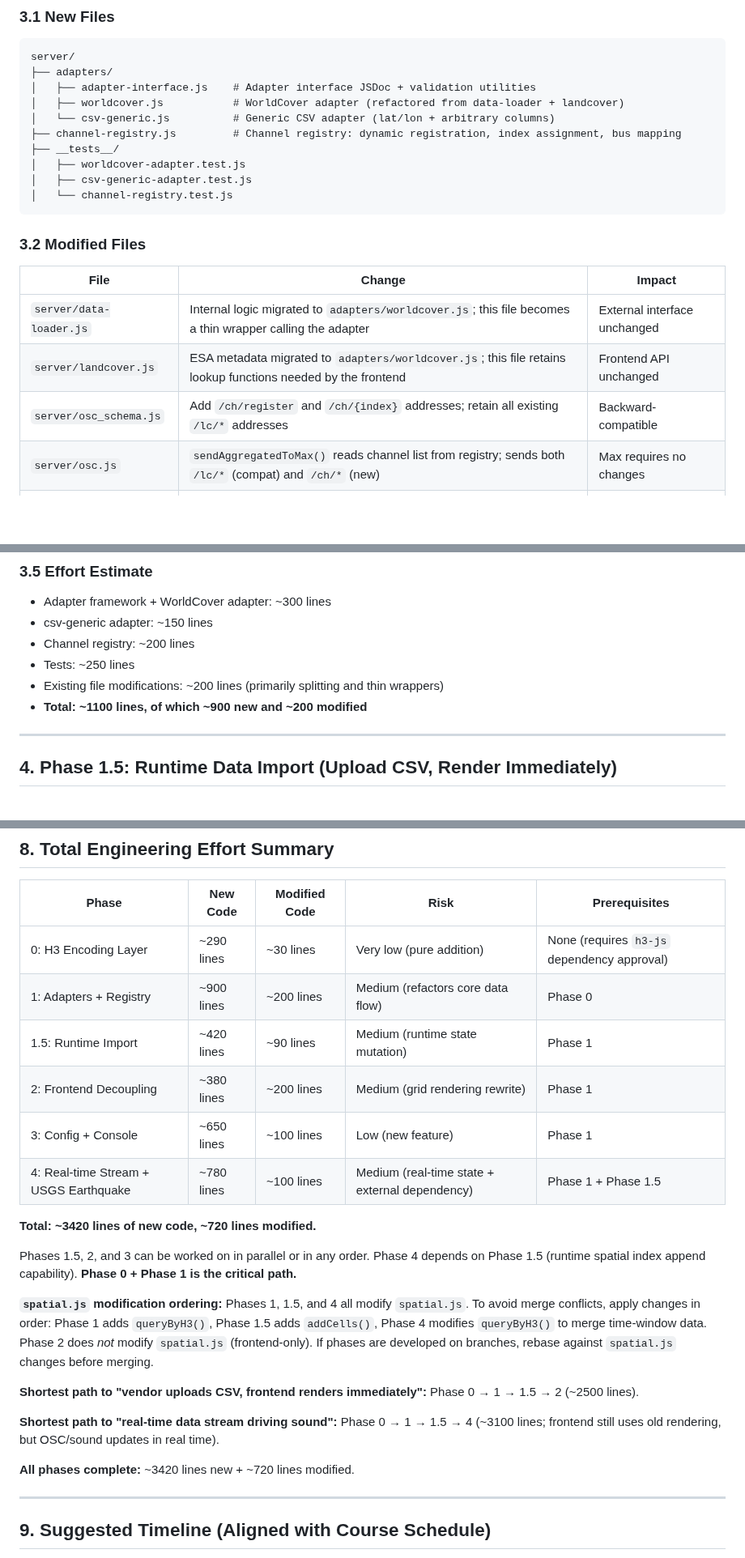
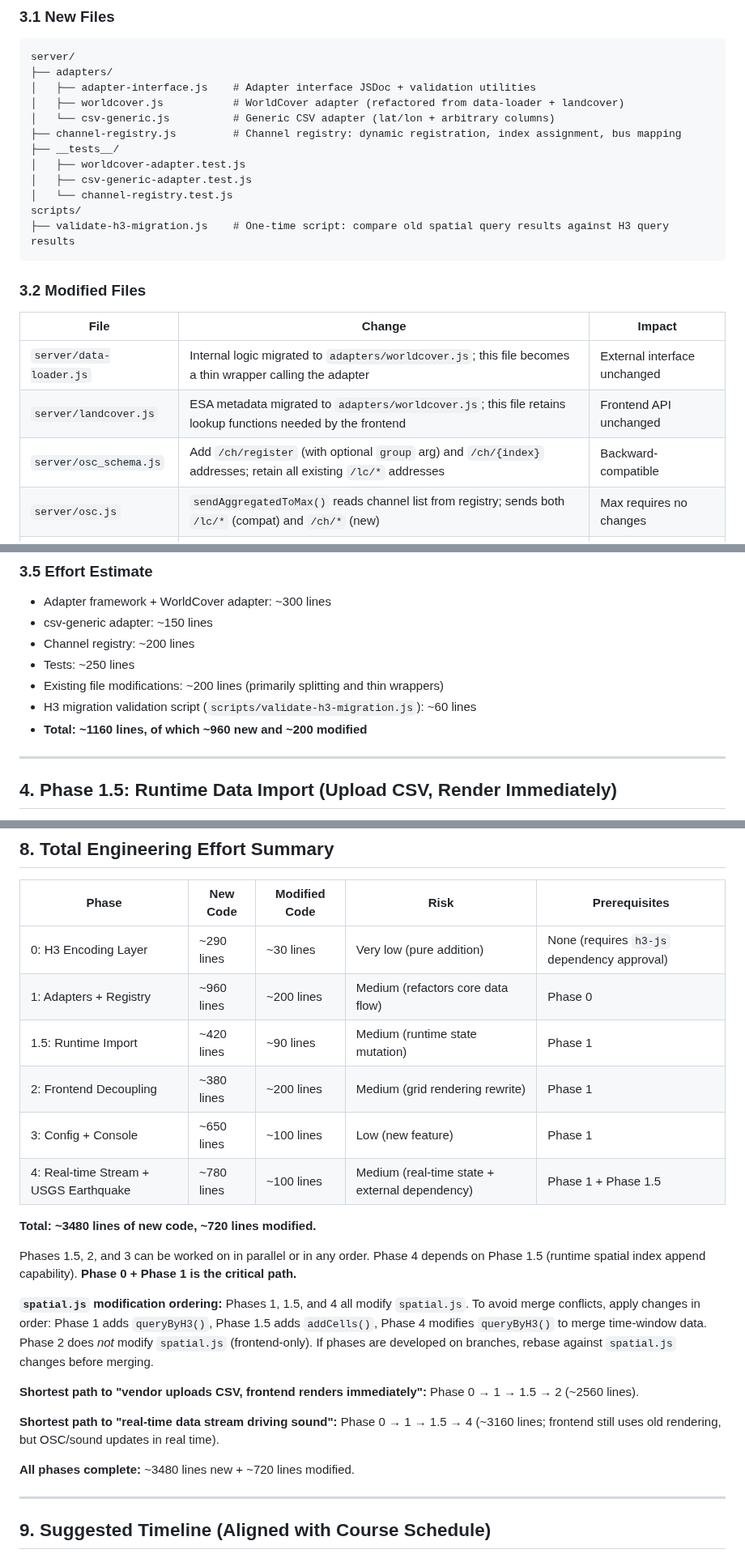
Before and after one commit to halicwang/geo-sonification, a Markdown page: docs/2026-02-21-MIGRATION-PLAN.md, 3 parts joined by grey strips. Shown at 81% size. Rendered like a GitHub page; blank space fills up the shorter version.

````diff
--- a/docs/2026-02-21-MIGRATION-PLAN.md
+++ b/docs/2026-02-21-MIGRATION-PLAN.md
@@ -92,6 +92,8 @@ server/
 │   ├── worldcover-adapter.test.js
 │   ├── csv-generic-adapter.test.js
 │   └── channel-registry.test.js
+scripts/
+├── validate-h3-migration.js    # One-time script: compare old spatial query results against H3 query results
 ```
 
 ### 3.2 Modified Files
@@ -100,7 +102,7 @@ server/
 | ---- | ------ | ------ |
 | `server/data-loader.js` | Internal logic migrated to `adapters/worldcover.js`; this file becomes a thin wrapper calling the adapter | External interface unchanged |
 | `server/landcover.js` | ESA metadata migrated to `adapters/worldcover.js`; this file retains lookup functions needed by the frontend | Frontend API unchanged |
-| `server/osc_schema.js` | Add `/ch/register` and `/ch/{index}` addresses; retain all existing `/lc/*` addresses | Backward-compatible |
+| `server/osc_schema.js` | Add `/ch/register` (with optional `group` arg) and `/ch/{index}` addresses; retain all existing `/lc/*` addresses | Backward-compatible |
 | `server/osc.js` | `sendAggregatedToMax()` reads channel list from registry; sends both `/lc/*` (compat) and `/ch/*` (new) | Max requires no changes |
 | `server/delta-state.js` | Channel count changes from hardcoded 11 to registry-driven | Internal change |
 | `server/spatial.js` | Add `queryByH3(bounds, resolution)` method alongside existing `queryByBounds()` | Gradual replacement |
@@ -129,7 +131,8 @@ server/
 - Channel registry: ~200 lines
 - Tests: ~250 lines
 - Existing file modifications: ~200 lines (primarily splitting and thin wrappers)
-- **Total: ~1100 lines, of which ~900 new and ~200 modified**
+- H3 migration validation script (`scripts/validate-h3-migration.js`): ~60 lines
+- **Total: ~1160 lines, of which ~960 new and ~200 modified**
 
 ---
 
@@ -516,23 +520,23 @@ These mappings can be freely adjusted by the user once Phase 3 (audio config con
 | Phase | New Code | Modified Code | Risk | Prerequisites |
 | ----- | -------- | ------------- | ---- | ------------- |
 | 0: H3 Encoding Layer | ~290 lines | ~30 lines | Very low (pure addition) | None (requires `h3-js` dependency approval) |
-| 1: Adapters + Registry | ~900 lines | ~200 lines | Medium (refactors core data flow) | Phase 0 |
+| 1: Adapters + Registry | ~960 lines | ~200 lines | Medium (refactors core data flow) | Phase 0 |
 | 1.5: Runtime Import | ~420 lines | ~90 lines | Medium (runtime state mutation) | Phase 1 |
 | 2: Frontend Decoupling | ~380 lines | ~200 lines | Medium (grid rendering rewrite) | Phase 1 |
 | 3: Config + Console | ~650 lines | ~100 lines | Low (new feature) | Phase 1 |
 | 4: Real-time Stream + USGS Earthquake | ~780 lines | ~100 lines | Medium (real-time state + external dependency) | Phase 1 + Phase 1.5 |
 
-**Total: ~3420 lines of new code, ~720 lines modified.**
+**Total: ~3480 lines of new code, ~720 lines modified.**
 
 Phases 1.5, 2, and 3 can be worked on in parallel or in any order. Phase 4 depends on Phase 1.5 (runtime spatial index append capability). **Phase 0 + Phase 1 is the critical path.**
 
 **`spatial.js` modification ordering:** Phases 1, 1.5, and 4 all modify `spatial.js`. To avoid merge conflicts, apply changes in order: Phase 1 adds `queryByH3()`, Phase 1.5 adds `addCells()`, Phase 4 modifies `queryByH3()` to merge time-window data. Phase 2 does *not* modify `spatial.js` (frontend-only). If phases are developed on branches, rebase against `spatial.js` changes before merging.
 
-**Shortest path to "vendor uploads CSV, frontend renders immediately":** Phase 0 → 1 → 1.5 → 2 (~2500 lines).
+**Shortest path to "vendor uploads CSV, frontend renders immediately":** Phase 0 → 1 → 1.5 → 2 (~2560 lines).
 
-**Shortest path to "real-time data stream driving sound":** Phase 0 → 1 → 1.5 → 4 (~3100 lines; frontend still uses old rendering, but OSC/sound updates in real time).
+**Shortest path to "real-time data stream driving sound":** Phase 0 → 1 → 1.5 → 4 (~3160 lines; frontend still uses old rendering, but OSC/sound updates in real time).
 
-**All phases complete:** ~3420 lines new + ~720 lines modified.
+**All phases complete:** ~3480 lines new + ~720 lines modified.
 
 ---
 
````
Also changed, not shown: other parts of docs/2026-02-21-MIGRATION-PLAN.md (+3 -2 lines), docs/2026-02-21-OPEN-PLATFORM-SPEC.md (+22 -18 lines).
